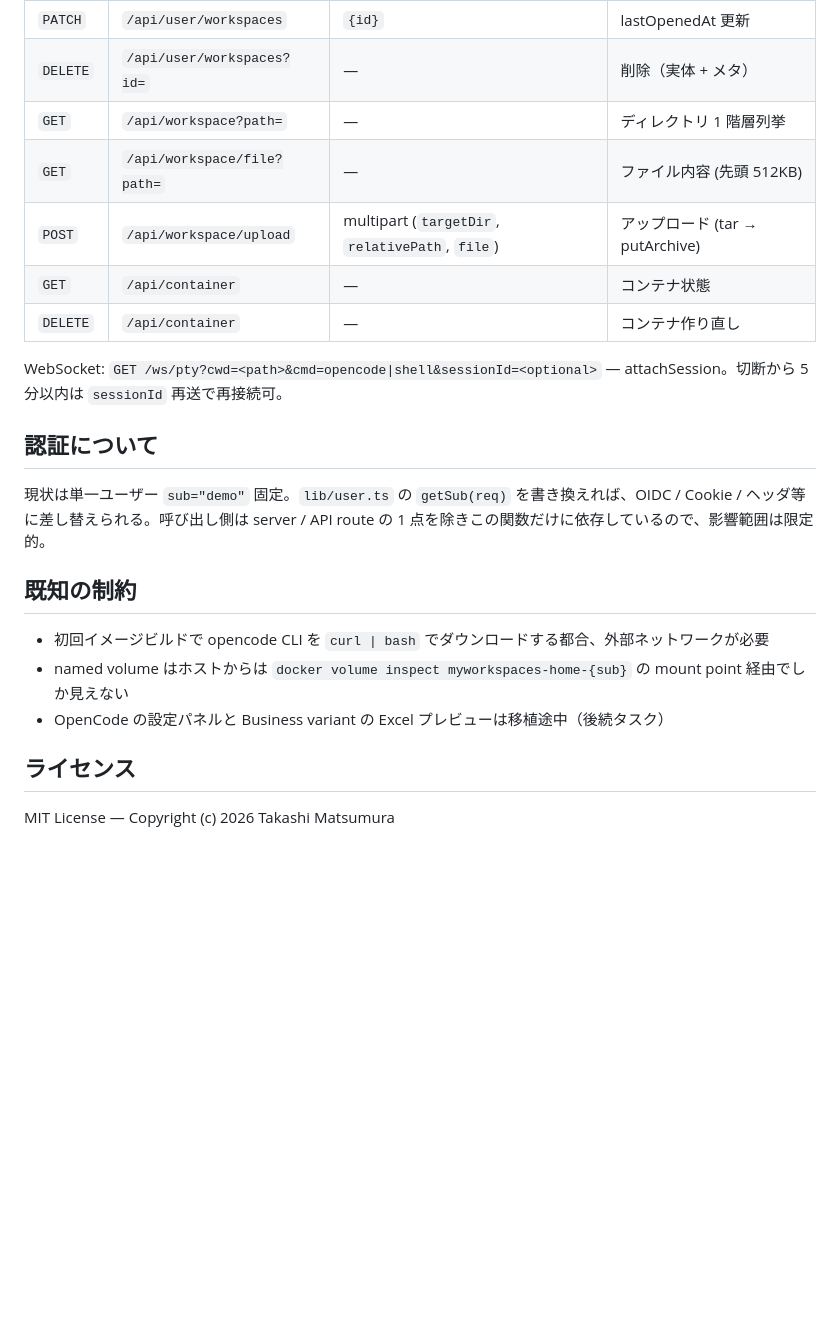
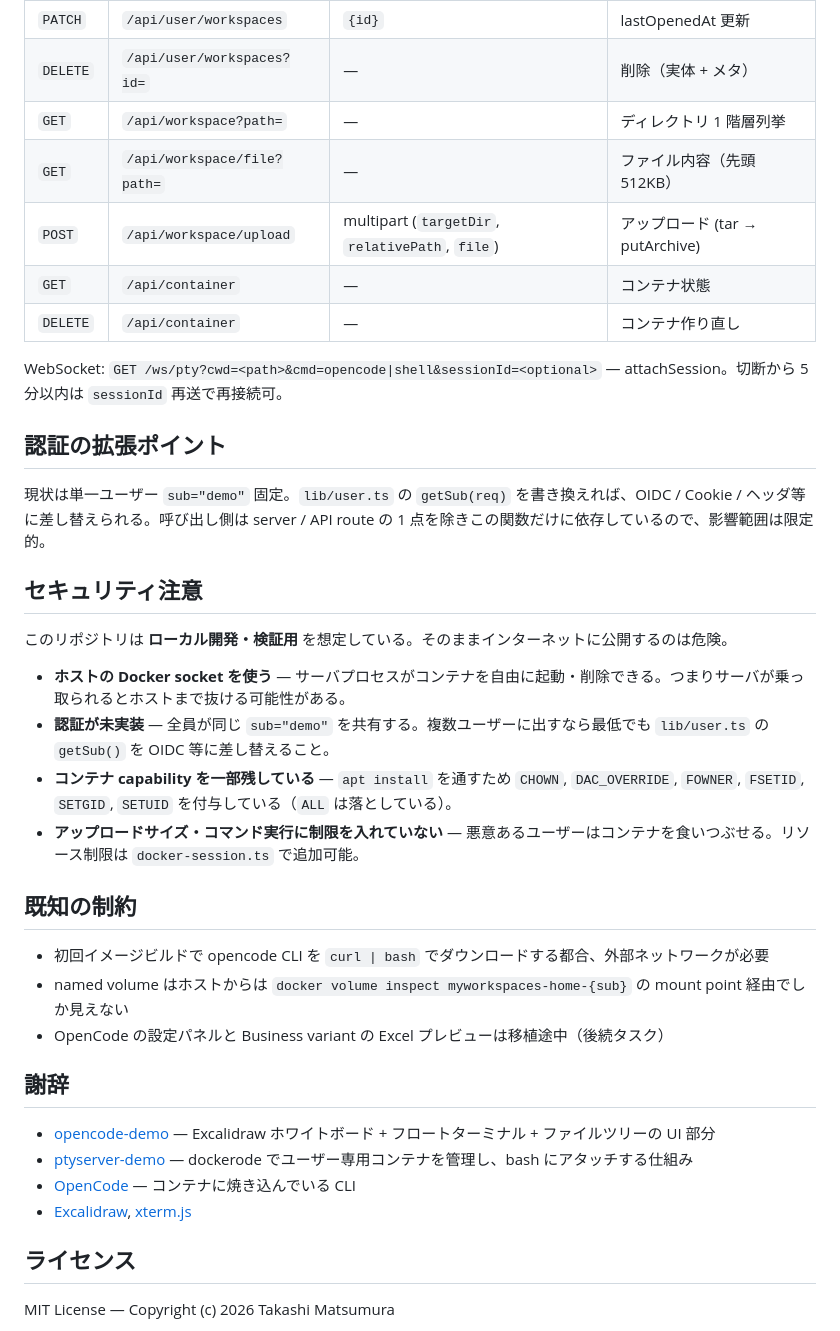
Before and after one commit to Takashi-Matsumura/myworkspaces, a Markdown page: README.md, the part around one of its changes. Rendered like a GitHub page; blank space fills up the shorter version.

```diff
--- a/README.md
+++ b/README.md
@@ -70,16 +92,25 @@ npm run dev
 | `PATCH` | `/api/user/workspaces` | `{id}` | lastOpenedAt 更新 |
 | `DELETE` | `/api/user/workspaces?id=` | — | 削除（実体 + メタ） |
 | `GET` | `/api/workspace?path=` | — | ディレクトリ 1 階層列挙 |
-| `GET` | `/api/workspace/file?path=` | — | ファイル内容 (先頭 512KB) |
+| `GET` | `/api/workspace/file?path=` | — | ファイル内容（先頭 512KB） |
 | `POST` | `/api/workspace/upload` | multipart (`targetDir`, `relativePath`, `file`) | アップロード (tar → putArchive) |
 | `GET` | `/api/container` | — | コンテナ状態 |
 | `DELETE` | `/api/container` | — | コンテナ作り直し |
 
 WebSocket: `GET /ws/pty?cwd=<path>&cmd=opencode|shell&sessionId=<optional>` — attachSession。切断から 5 分以内は `sessionId` 再送で再接続可。
 
-## 認証について
+## 認証の拡張ポイント
 
 現状は単一ユーザー `sub="demo"` 固定。`lib/user.ts` の `getSub(req)` を書き換えれば、OIDC / Cookie / ヘッダ等に差し替えられる。呼び出し側は server / API route の 1 点を除きこの関数だけに依存しているので、影響範囲は限定的。
+
+## セキュリティ注意
+
+このリポジトリは **ローカル開発・検証用** を想定している。そのままインターネットに公開するのは危険。
+
+- **ホストの Docker socket を使う** — サーバプロセスがコンテナを自由に起動・削除できる。つまりサーバが乗っ取られるとホストまで抜ける可能性がある。
+- **認証が未実装** — 全員が同じ `sub="demo"` を共有する。複数ユーザーに出すなら最低でも `lib/user.ts` の `getSub()` を OIDC 等に差し替えること。
+- **コンテナ capability を一部残している** — `apt install` を通すため `CHOWN`, `DAC_OVERRIDE`, `FOWNER`, `FSETID`, `SETGID`, `SETUID` を付与している（`ALL` は落としている）。
+- **アップロードサイズ・コマンド実行に制限を入れていない** — 悪意あるユーザーはコンテナを食いつぶせる。リソース制限は `docker-session.ts` で追加可能。
 
 ## 既知の制約
 
@@ -87,6 +118,13 @@ WebSocket: `GET /ws/pty?cwd=<path>&cmd=opencode|shell&sessionId=<optional>` —
 - named volume はホストからは `docker volume inspect myworkspaces-home-{sub}` の mount point 経由でしか見えない
 - OpenCode の設定パネルと Business variant の Excel プレビューは移植途中（後続タスク）
 
+## 謝辞
+
+- [opencode-demo](https://github.com/Takashi-Matsumura/opencode-demo) — Excalidraw ホワイトボード + フロートターミナル + ファイルツリーの UI 部分
+- [ptyserver-demo](https://github.com/Takashi-Matsumura/ptyserver-demo) — dockerode でユーザー専用コンテナを管理し、bash にアタッチする仕組み
+- [OpenCode](https://opencode.ai/) — コンテナに焼き込んでいる CLI
+- [Excalidraw](https://github.com/excalidraw/excalidraw), [xterm.js](https://xtermjs.org/)
+
 ## ライセンス
 
 MIT License — Copyright (c) 2026 Takashi Matsumura
```
Also changed, not shown: other parts of README.md (+30 -8 lines).
